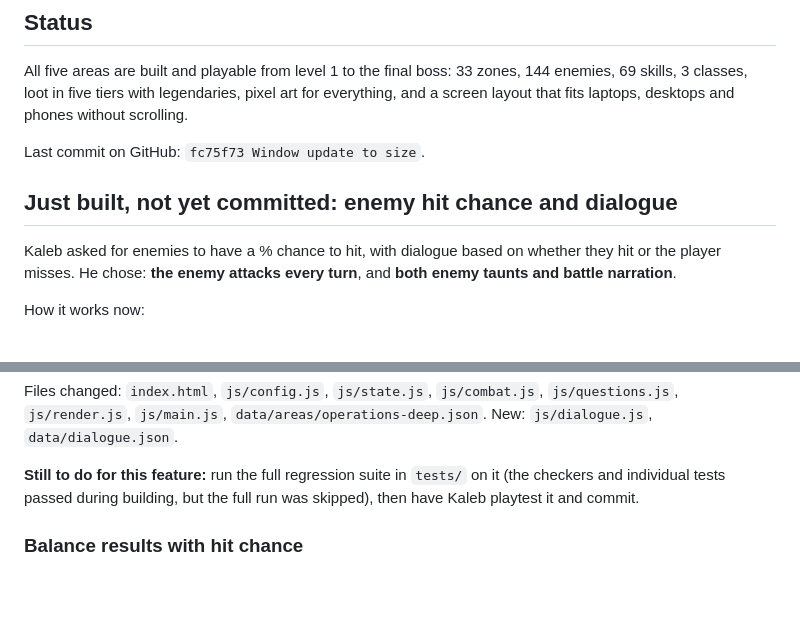
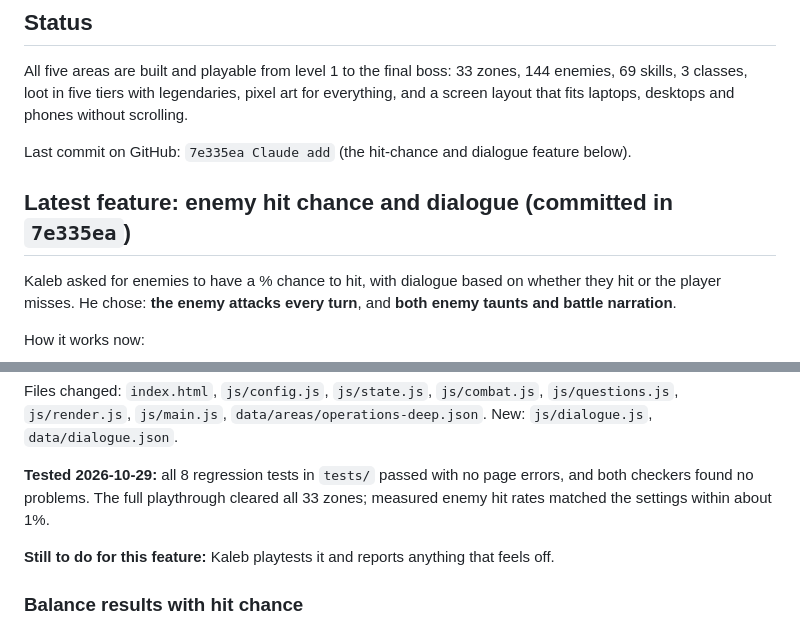
Before and after one commit to KRBMAB0907/security-701-Practice-Game-MMO-RPG-, a Markdown page: docs/HANDOFF.md, 2 parts joined by grey strips. GitHub-like rendering; blank space fills up the shorter version.

Commit message:
Hnad off for claude

```diff
--- a/docs/HANDOFF.md
+++ b/docs/HANDOFF.md
@@ -6,9 +6,9 @@ Written 2026-10-29 when the work moved to Claude Code. Read `CLAUDE.md` first fo
 
 All five areas are built and playable from level 1 to the final boss: 33 zones, 144 enemies, 69 skills, 3 classes, loot in five tiers with legendaries, pixel art for everything, and a screen layout that fits laptops, desktops and phones without scrolling.
 
-Last commit on GitHub: `fc75f73 Window update to size`.
+Last commit on GitHub: `7e335ea Claude add` (the hit-chance and dialogue feature below).
 
-## Just built, not yet committed: enemy hit chance and dialogue
+## Latest feature: enemy hit chance and dialogue (committed in `7e335ea`)
 
 Kaleb asked for enemies to have a % chance to hit, with dialogue based on whether they hit or the player misses. He chose: **the enemy attacks every turn**, and **both enemy taunts and battle narration**.
 
@@ -23,7 +23,9 @@ How it works now:
 
 Files changed: `index.html`, `js/config.js`, `js/state.js`, `js/combat.js`, `js/questions.js`, `js/render.js`, `js/main.js`, `data/areas/operations-deep.json`. New: `js/dialogue.js`, `data/dialogue.json`.
 
-**Still to do for this feature:** run the full regression suite in `tests/` on it (the checkers and individual tests passed during building, but the full run was skipped), then have Kaleb playtest it and commit.
+**Tested 2026-10-29:** all 8 regression tests in `tests/` passed with no page errors, and both checkers found no problems. The full playthrough cleared all 33 zones; measured enemy hit rates matched the settings within about 1%.
+
+**Still to do for this feature:** Kaleb playtests it and reports anything that feels off.
 
 ### Balance results with hit chance
 
```
Also changed, not shown: 1 other file.
